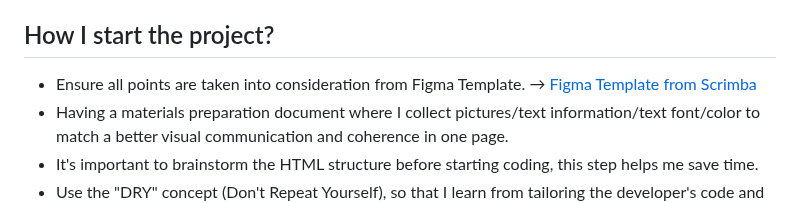
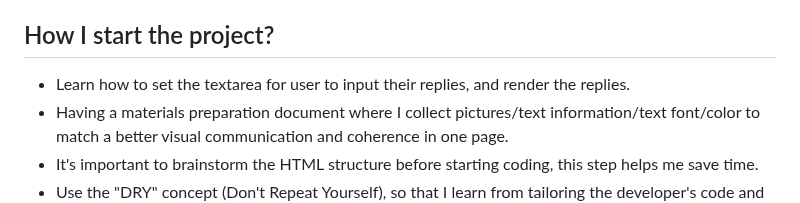
Before and after one commit to shiuandai/Twitter-Clone, a Markdown page: README.md, the part around the change. Rendered like a GitHub page.

```diff
--- a/README.md
+++ b/README.md
@@ -24,7 +24,7 @@ I start the Scrimba Module 5 course- Essential JavaScript Concepts and learn how
 
 ## How I start the project?
 
-* Ensure all points are taken into consideration from Figma Template. → [Figma Template from Scrimba](https://www.figma.com/file/2QuGfAOcHaZJ6aHXfuamnK/Hometown-Homepage?type=design&node-id=0%3A1&mode=design&t=JhG1UWTiUmIeW14l-1)
+* Learn how to set the textarea for user to input their replies, and render the replies.
 * Having a materials preparation document where I collect pictures/text information/text font/color to match a better visual communication and coherence in one page.
 * It's important to brainstorm the HTML structure before starting coding, this step helps me save time.
 * Use the "DRY" concept (Don't Repeat Yourself), so that I learn from tailoring the developer's code and learn from it and Scrimba course.
```
